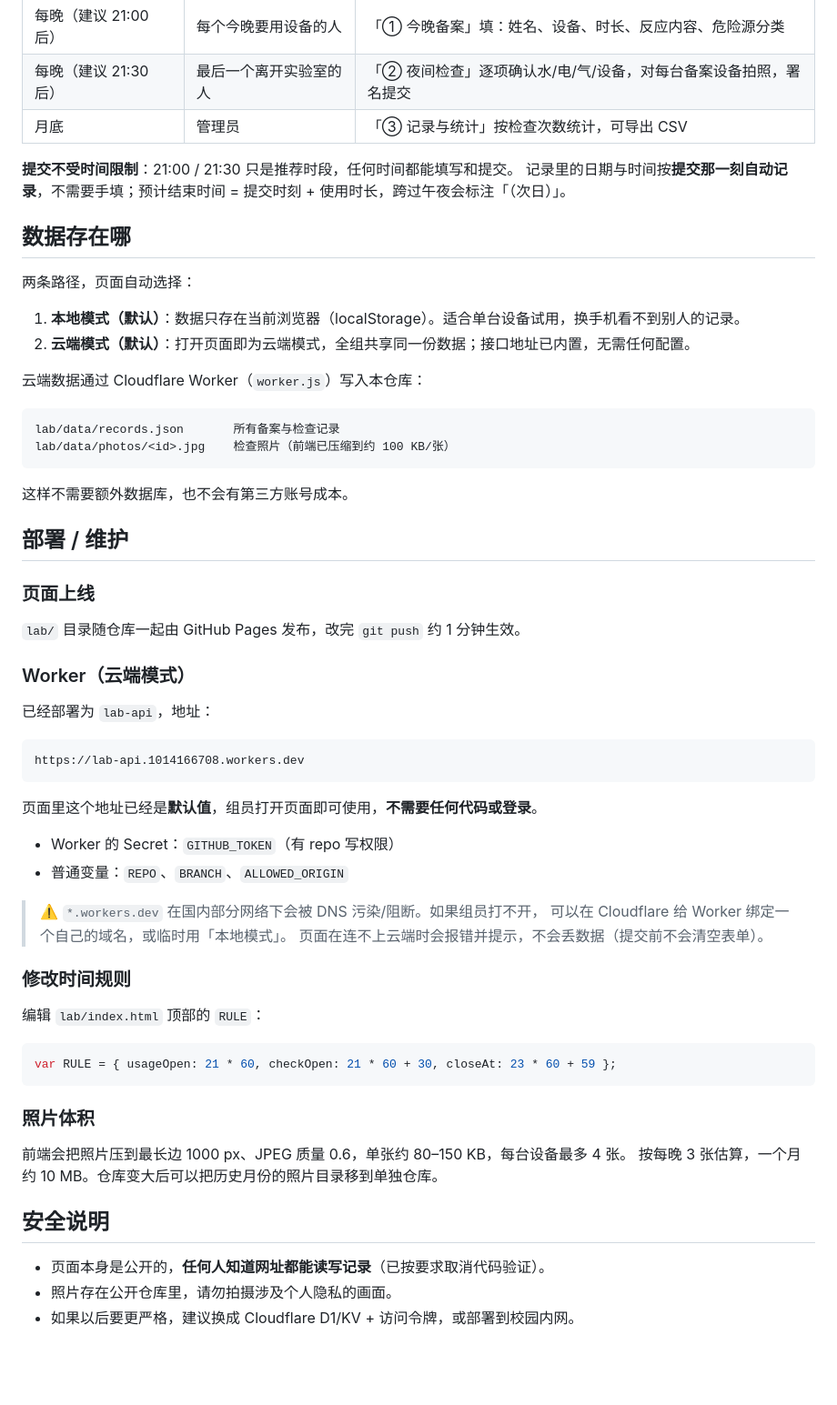
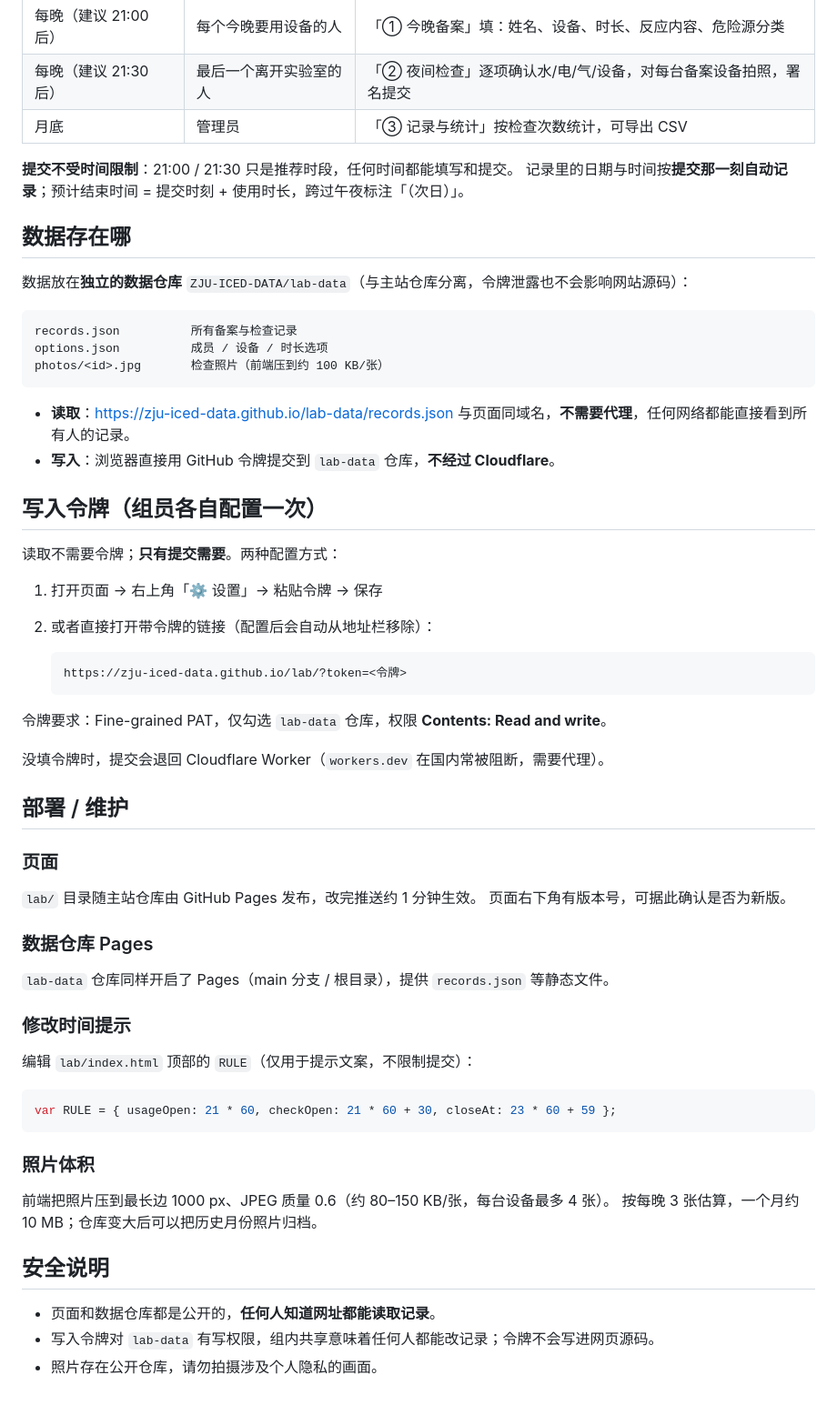
Before and after one commit to ZJU-ICED-DATA/ZJU-ICED-DATA.github.io, a Markdown page: lab/README.md, the part around the change. Shown at 91% size. Drawn GitHub-style; blank space fills up the shorter version.

Commit message:
实验室 README：更新为 GitHub 直读直写架构

````diff
--- a/lab/README.md
+++ b/lab/README.md
@@ -13,52 +13,51 @@
 | 月底 | 管理员 | 「③ 记录与统计」按检查次数统计，可导出 CSV |
 
 **提交不受时间限制**：21:00 / 21:30 只是推荐时段，任何时间都能填写和提交。
-记录里的日期与时间按**提交那一刻自动记录**，不需要手填；预计结束时间 = 提交时刻 + 使用时长，跨过午夜会标注「（次日）」。
+记录里的日期与时间按**提交那一刻自动记录**；预计结束时间 = 提交时刻 + 使用时长，跨过午夜标注「（次日）」。
 
 ## 数据存在哪
 
-两条路径，页面自动选择：
-
-1. **本地模式（默认）**：数据只存在当前浏览器（localStorage）。适合单台设备试用，换手机看不到别人的记录。
-2. **云端模式（默认）**：打开页面即为云端模式，全组共享同一份数据；接口地址已内置，无需任何配置。
-
-云端数据通过 Cloudflare Worker（`worker.js`）写入本仓库：
+数据放在**独立的数据仓库** `ZJU-ICED-DATA/lab-data`（与主站仓库分离，令牌泄露也不会影响网站源码）：
 
 ```
-lab/data/records.json       所有备案与检查记录
-lab/data/photos/<id>.jpg    检查照片（前端已压缩到约 100 KB/张）
+records.json          所有备案与检查记录
+options.json          成员 / 设备 / 时长选项
+photos/<id>.jpg       检查照片（前端压到约 100 KB/张）
 ```
 
-这样不需要额外数据库，也不会有第三方账号成本。
+- **读取**：https://zju-iced-data.github.io/lab-data/records.json
+  与页面同域名，**不需要代理**，任何网络都能直接看到所有人的记录。
+- **写入**：浏览器直接用 GitHub 令牌提交到 `lab-data` 仓库，**不经过 Cloudflare**。
+
+## 写入令牌（组员各自配置一次）
+
+读取不需要令牌；**只有提交需要**。两种配置方式：
+
+1. 打开页面 → 右上角「⚙ 设置」→ 粘贴令牌 → 保存
+2. 或者直接打开带令牌的链接（配置后会自动从地址栏移除）：
+
+   ```
+   https://zju-iced-data.github.io/lab/?token=<令牌>
+   ```
+
+令牌要求：Fine-grained PAT，仅勾选 `lab-data` 仓库，权限 **Contents: Read and write**。
+
+没填令牌时，提交会退回 Cloudflare Worker（`workers.dev` 在国内常被阻断，需要代理）。
 
 ## 部署 / 维护
 
-### 页面上线
+### 页面
 
-`lab/` 目录随仓库一起由 GitHub Pages 发布，改完 `git push` 约 1 分钟生效。
+`lab/` 目录随主站仓库由 GitHub Pages 发布，改完推送约 1 分钟生效。
+页面右下角有版本号，可据此确认是否为新版。
 
-### Worker（云端模式）
+### 数据仓库 Pages
 
-已经部署为 `lab-api`，地址：
+`lab-data` 仓库同样开启了 Pages（main 分支 / 根目录），提供 `records.json` 等静态文件。
 
-```
-https://lab-api.1014166708.workers.dev
-```
+### 修改时间提示
 
-页面里这个地址已经是**默认值**，组员打开页面即可使用，**不需要任何代码或登录**。
-
-
-
-- Worker 的 Secret：`GITHUB_TOKEN`（有 repo 写权限）
-- 普通变量：`REPO`、`BRANCH`、`ALLOWED_ORIGIN`
-
-> ⚠️ `*.workers.dev` 在国内部分网络下会被 DNS 污染/阻断。如果组员打不开，
-> 可以在 Cloudflare 给 Worker 绑定一个自己的域名，或临时用「本地模式」。
-> 页面在连不上云端时会报错并提示，不会丢数据（提交前不会清空表单）。
-
-### 修改时间规则
-
-编辑 `lab/index.html` 顶部的 `RULE`：
+编辑 `lab/index.html` 顶部的 `RULE`（仅用于提示文案，不限制提交）：
 
 ```js
 var RULE = { usageOpen: 21 * 60, checkOpen: 21 * 60 + 30, closeAt: 23 * 60 + 59 };
@@ -66,11 +65,11 @@ var RULE = { usageOpen: 21 * 60, checkOpen: 21 * 60 + 30, closeAt: 23 * 60 + 59
 
 ### 照片体积
 
-前端会把照片压到最长边 1000 px、JPEG 质量 0.6，单张约 80–150 KB，每台设备最多 4 张。
-按每晚 3 张估算，一个月约 10 MB。仓库变大后可以把历史月份的照片目录移到单独仓库。
+前端把照片压到最长边 1000 px、JPEG 质量 0.6（约 80–150 KB/张，每台设备最多 4 张）。
+按每晚 3 张估算，一个月约 10 MB；仓库变大后可以把历史月份照片归档。
 
 ## 安全说明
 
-- 页面本身是公开的，**任何人知道网址都能读写记录**（已按要求取消代码验证）。
-- 照片存在公开仓库里，请勿拍摄涉及个人隐私的画面。
-- 如果以后要更严格，建议换成 Cloudflare D1/KV + 访问令牌，或部署到校园内网。
+- 页面和数据仓库都是公开的，**任何人知道网址都能读取记录**。
+- 写入令牌对 `lab-data` 有写权限，组内共享意味着任何人都能改记录；令牌不会写进网页源码。
+- 照片存在公开仓库，请勿拍摄涉及个人隐私的画面。
````
